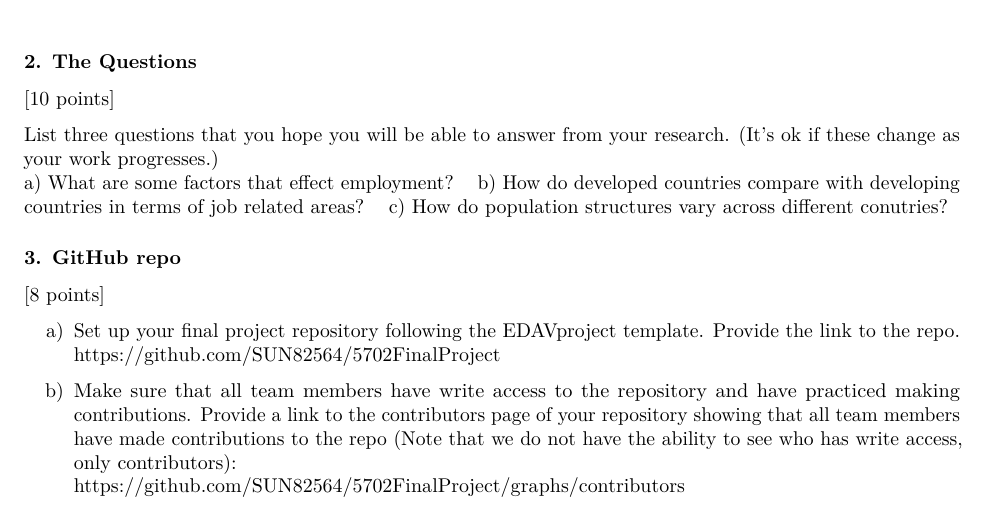
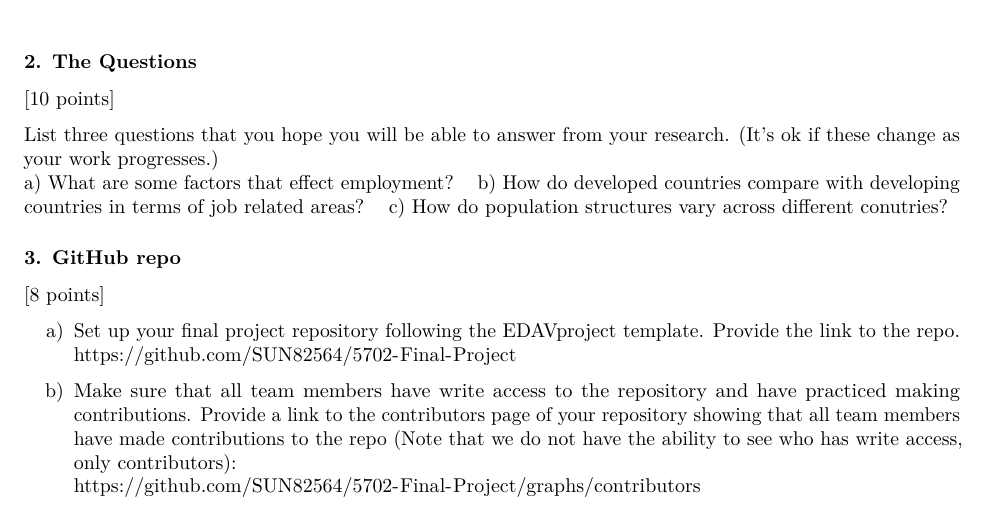
Before and after one commit to SUN82564/5702FinalProject, an R Markdown document (PSet4.Rmd): part of page 1 of 5, cut so that both start at the same text. Rendered offline with R 4.5, knitr and Pandoc, then LaTeX, with nearby package versions; some code elsewhere in the file could not run offline.

Commit message:
Update PSet4.Rmd

```diff
--- a/PSet4.Rmd
+++ b/PSet4.Rmd
@@ -44,11 +44,11 @@ c)  How do population structures vary across different conutries?
 
 a) Set up your final project repository following the EDAVproject template. Provide the link to the repo.
   \
-https://github.com/SUN82564/5702FinalProject
+https://github.com/SUN82564/5702-Final-Project
 
 b) Make sure that all team members have write access to the repository and have practiced making contributions. Provide a link to the contributors page of your repository showing that all team members have made contributions to the repo (Note that we do not have the ability to see who has write access, only contributors):
   \
-https://github.com/SUN82564/5702FinalProject/graphs/contributors
+https://github.com/SUN82564/5702-Final-Project/graphs/contributors
 
 ### 4. Data Sources
 
```
